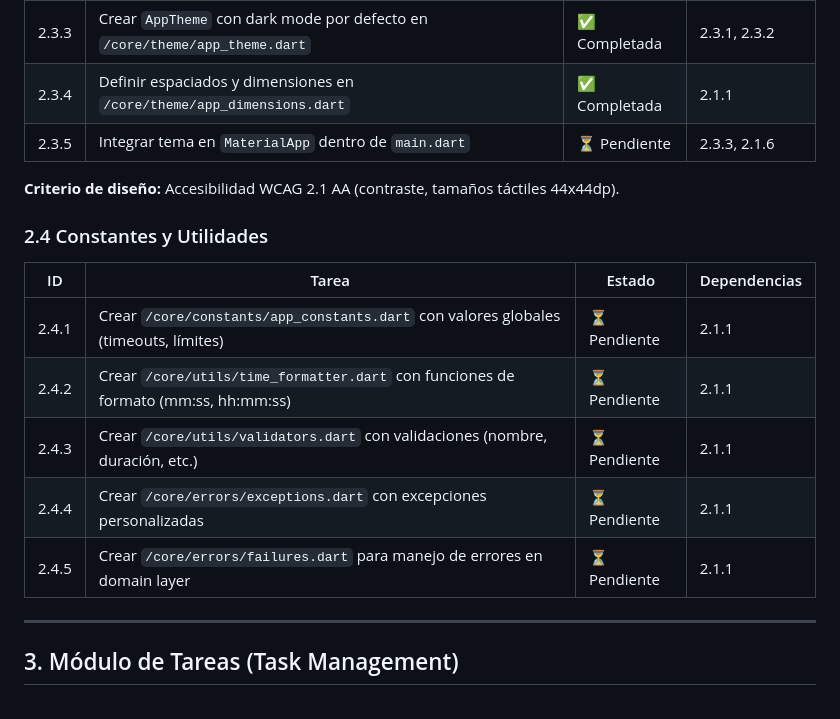
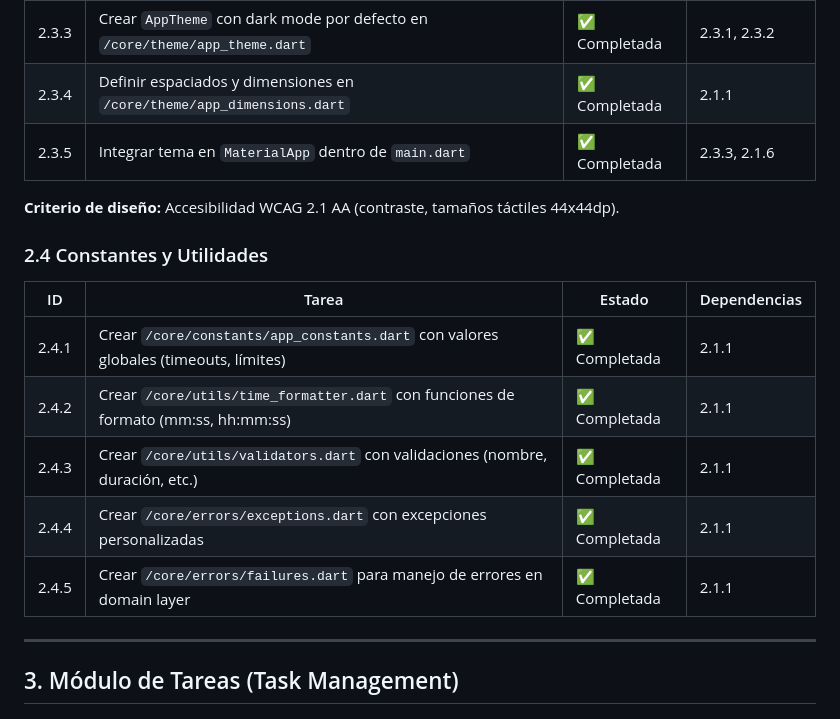
Before and after one commit to JuanPMorales/Task_Timer_App_Gestion_de_Tiempo_Inteligente, a Markdown page: docs/TASK_BREAKDOWN.md, the part around the change. Rendered like a GitHub page.

Commit message:
docs(task): actualizar progreso Sprint 2 en TASK_BREAKDOWN
- Marcar tarea 2.3.5 como completada
- Marcar todas las tareas 2.4.x como completadas
- Sprint 2 (Arquitectura Base) 100% completo

```diff
--- a/docs/TASK_BREAKDOWN.md
+++ b/docs/TASK_BREAKDOWN.md
@@ -94,7 +94,7 @@ Las tareas con dependencias se marcan con `⚠️ Depende de: [ID]`
 | 2.3.2 | Definir tipografía en `/core/theme/app_text_styles.dart` (headings, body, labels) | ✅ Completada | 2.1.1 |
 | 2.3.3 | Crear `AppTheme` con dark mode por defecto en `/core/theme/app_theme.dart` | ✅ Completada | 2.3.1, 2.3.2 |
 | 2.3.4 | Definir espaciados y dimensiones en `/core/theme/app_dimensions.dart` | ✅ Completada | 2.1.1 |
-| 2.3.5 | Integrar tema en `MaterialApp` dentro de `main.dart` | ⏳ Pendiente | 2.3.3, 2.1.6 |
+| 2.3.5 | Integrar tema en `MaterialApp` dentro de `main.dart` | ✅ Completada | 2.3.3, 2.1.6 |
 
 **Criterio de diseño:** Accesibilidad WCAG 2.1 AA (contraste, tamaños táctiles 44x44dp).
 
@@ -102,11 +102,11 @@ Las tareas con dependencias se marcan con `⚠️ Depende de: [ID]`
 
 | ID | Tarea | Estado | Dependencias |
 |---|---|---|---|
-| 2.4.1 | Crear `/core/constants/app_constants.dart` con valores globales (timeouts, límites) | ⏳ Pendiente | 2.1.1 |
-| 2.4.2 | Crear `/core/utils/time_formatter.dart` con funciones de formato (mm:ss, hh:mm:ss) | ⏳ Pendiente | 2.1.1 |
-| 2.4.3 | Crear `/core/utils/validators.dart` con validaciones (nombre, duración, etc.) | ⏳ Pendiente | 2.1.1 |
-| 2.4.4 | Crear `/core/errors/exceptions.dart` con excepciones personalizadas | ⏳ Pendiente | 2.1.1 |
-| 2.4.5 | Crear `/core/errors/failures.dart` para manejo de errores en domain layer | ⏳ Pendiente | 2.1.1 |
+| 2.4.1 | Crear `/core/constants/app_constants.dart` con valores globales (timeouts, límites) | ✅ Completada | 2.1.1 |
+| 2.4.2 | Crear `/core/utils/time_formatter.dart` con funciones de formato (mm:ss, hh:mm:ss) | ✅ Completada | 2.1.1 |
+| 2.4.3 | Crear `/core/utils/validators.dart` con validaciones (nombre, duración, etc.) | ✅ Completada | 2.1.1 |
+| 2.4.4 | Crear `/core/errors/exceptions.dart` con excepciones personalizadas | ✅ Completada | 2.1.1 |
+| 2.4.5 | Crear `/core/errors/failures.dart` para manejo de errores en domain layer | ✅ Completada | 2.1.1 |
 
 ---
 
```
